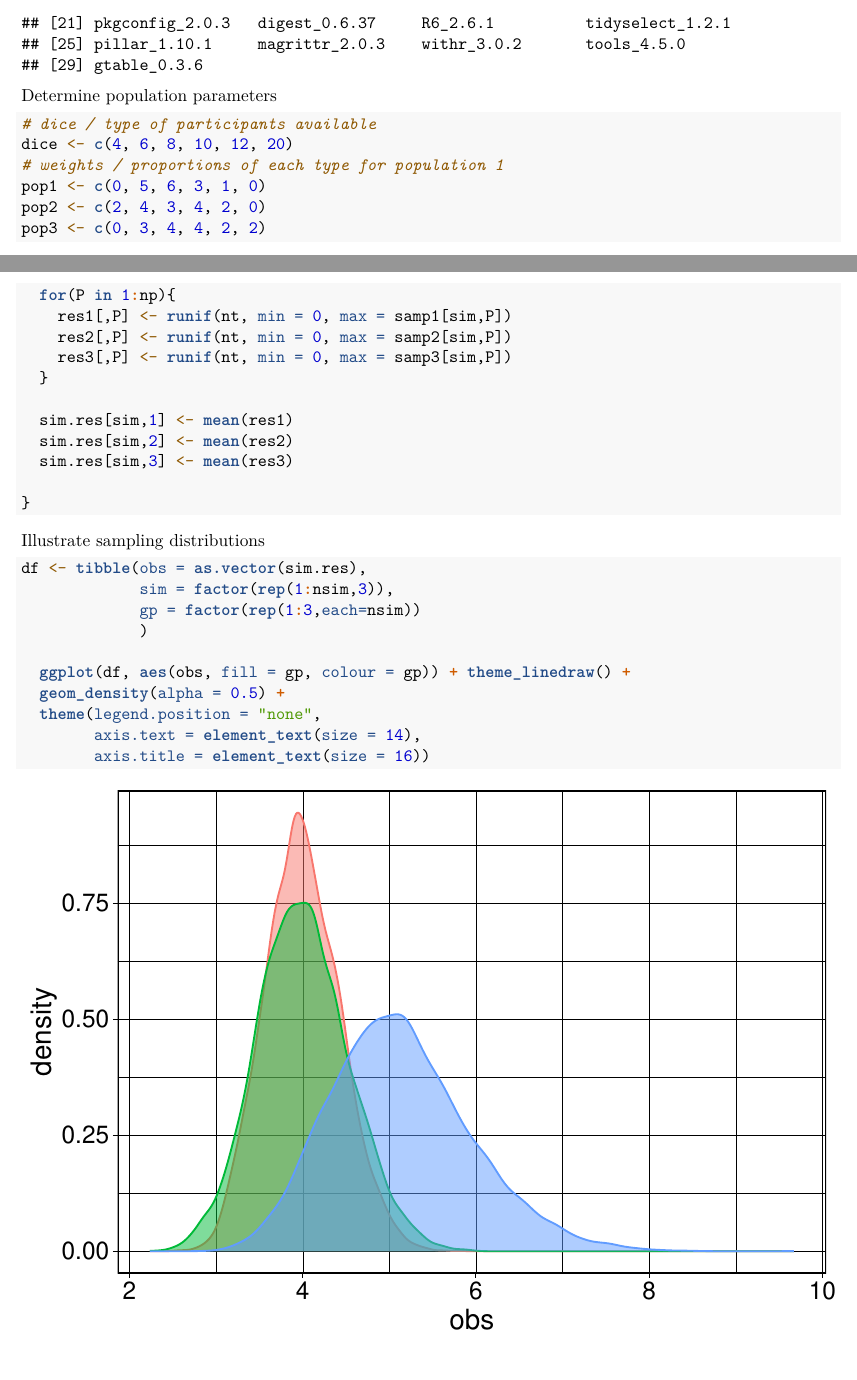
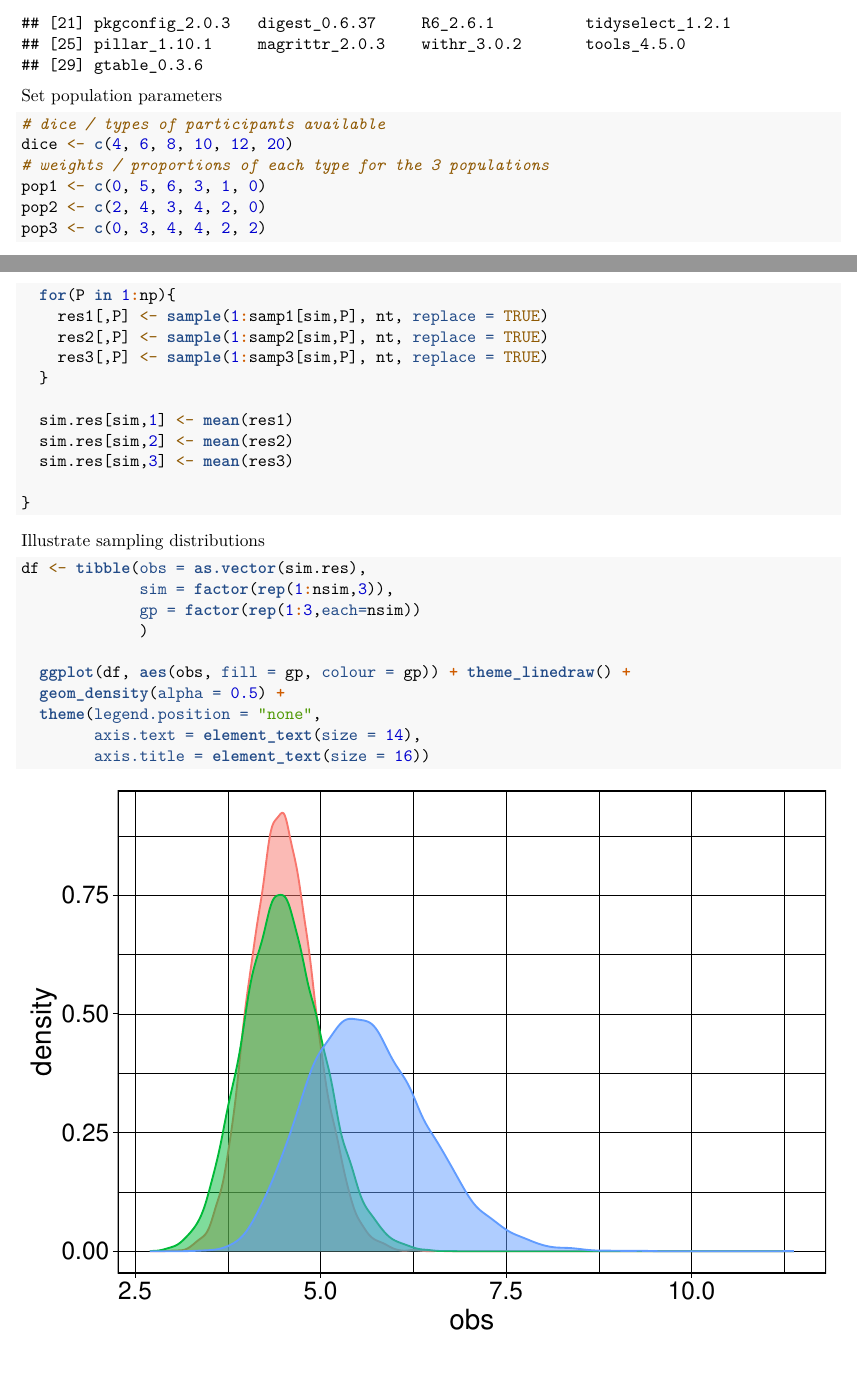
Before and after one commit to GRousselet/teaching, an R Markdown document (19-bordeaux/bordeaux1_make.Rmd): two parts of pages 2 and 5 of 5, joined at a grey line, cut so that both start at the same text. Rendered offline with R 4.5, knitr and Pandoc, then LaTeX, with nearby package versions.

Commit message:
Update bordeaux1_make.Rmd

````diff
--- a/19-bordeaux/bordeaux1_make.Rmd
+++ b/19-bordeaux/bordeaux1_make.Rmd
@@ -25,11 +25,11 @@ library(tibble)
 sessionInfo()
 ```
 
-Determine population parameters
+Set population parameters
 ```{r}
-# dice / type of participants available
+# dice / types of participants available
 dice <- c(4, 6, 8, 10, 12, 20)
-# weights / proportions of each type for population 1
+# weights / proportions of each type for the 3 populations
 pop1 <- c(0, 5, 6, 3, 1, 0)
 pop2 <- c(2, 4, 3, 4, 2, 0)
 pop3 <- c(0, 3, 4, 4, 2, 2)
@@ -126,9 +126,9 @@ for(sim in 1:nsim){
 
   # sample trials for each participant
   for(P in 1:np){
-    res1[,P] <- runif(nt, min = 0, max = samp1[sim,P])
-    res2[,P] <- runif(nt, min = 0, max = samp2[sim,P])
-    res3[,P] <- runif(nt, min = 0, max = samp3[sim,P])
+    res1[,P] <- sample(1:samp1[sim,P], nt, replace = TRUE)
+    res2[,P] <- sample(1:samp2[sim,P], nt, replace = TRUE)
+    res3[,P] <- sample(1:samp3[sim,P], nt, replace = TRUE)
   }
 
   sim.res[sim,1] <- mean(res1)
````
Also changed, not shown: 19-bordeaux/bordeaux1_make.Rmd (6 more changed lines).
